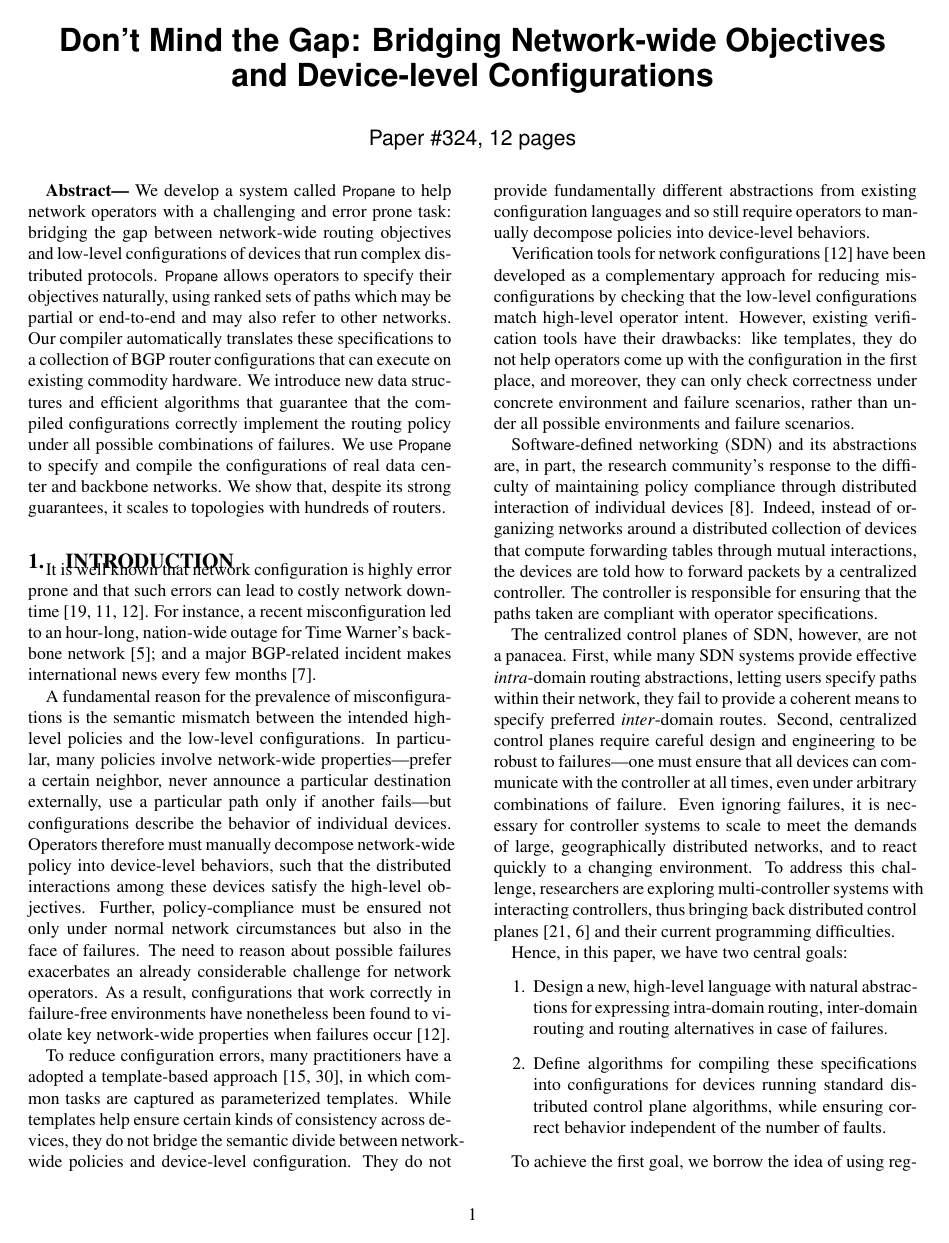
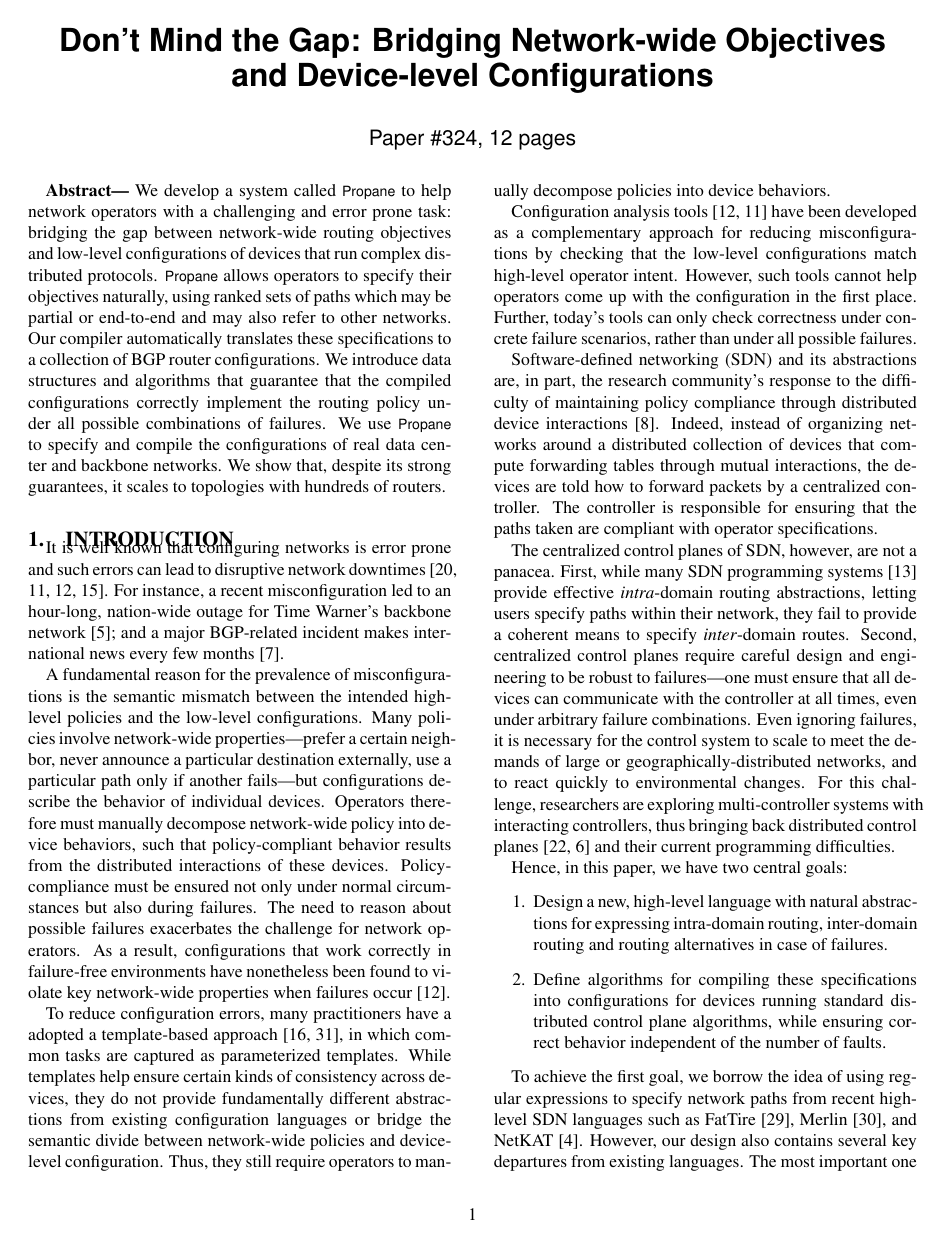
Before and after one commit to rabeckett/propane, a LaTeX paper (paper/paper.tex, which reads paper/abstract.tex, paper/introduction.tex): page 1 of 13. Compiled offline with pdfLaTeX.

Commit message:
pass over abstract/intro

```diff
--- a/paper/abstract.tex
+++ b/paper/abstract.tex
@@ -65,9 +65,10 @@
 %
 \sysname allows operators to specify their objectives naturally, using ranked sets of paths which may be partial or end-to-end and may also refer to other networks.
 %
-Our compiler automatically translates these specifications to a collection of BGP router configurations that can execute on existing commodity hardware.
+Our compiler automatically translates these specifications to a collection of BGP router configurations.
+% that can execute on existing commodity hardware.
 %
-We introduce new data structures and efficient algorithms that guarantee that the compiled configurations correctly implement the routing policy under all possible combinations of failures.
+We introduce data structures and algorithms that guarantee that the compiled configurations correctly implement the routing policy under all possible combinations of failures.
 %
 We use \sysname to specify and compile the configurations of real
 data center and backbone networks.  We show that, despite its strong guarantees, it scales to topologies with hundreds of routers.
--- a/paper/introduction.tex
+++ b/paper/introduction.tex
@@ -1,9 +1,9 @@
 \section{Introduction}
 \label{sec:introduction}
 
-It is well known that network configuration is highly error
-prone and that such errors can lead to costly network
-downtime~\cite{mahajan+:bgp-misconfiguration,feamster+:rcc,batfish}.
+It is well known that configuring networks is error
+prone and such errors can lead to disruptive network
+downtimes~\cite{mahajan+:bgp-misconfiguration,feamster+:rcc,batfish,dc-failure-study}.
 For instance, a recent misconfiguration led to an hour-long, nation-wide outage for Time Warner's backbone network~\cite{time-warner}; and a major BGP-related incident makes international news every few months~\cite{bgpmon}.
 
 %For instance, in the context of BGP, Mahajan~~\cite{mahajan+:bgp-misconfiguration}
@@ -21,19 +21,19 @@
 
 A fundamental reason for the prevalence of misconfigurations is the
 semantic mismatch between the intended high-level
-policies and the low-level configurations.  In particular,
-many policies involve network-wide properties---prefer a certain neighbor,
+policies and the low-level configurations.
+Many policies involve network-wide properties---prefer a certain neighbor,
 never announce a particular destination externally,
 use a particular path only if another fails---but configurations describe the behavior of
 individual devices.
 %
 Operators therefore must manually decompose network-wide policy into
-device-level behaviors, such that the distributed interactions among
-these devices satisfy the high-level objectives.
+device behaviors, such that policy-compliant behavior results from the distributed interactions of
+these devices.
 %
-Further, policy-compliance must be ensured not only under normal network
-circumstances but also in the face of failures.  The need to reason
-about possible failures exacerbates an already considerable challenge
+Policy-compliance must be ensured not only under normal
+circumstances but also during failures.  The need to reason
+about possible failures exacerbates the challenge
 for network operators.  As a result, configurations that work
 correctly in failure-free environments have nonetheless been found to violate key
 network-wide properties when failures occur~\cite{batfish}.
@@ -50,19 +50,19 @@
 %and model finding tools to correctly and consistently fill in some parameters.
 %
 While templates help ensure certain kinds of consistency across devices,
-they do not bridge the
-semantic divide between network-wide policies and device-level configuration.
-They do not provide fundamentally different abstractions
-from existing configuration languages and so still require operators to
-manually decompose policies into device-level behaviors.
+they do not provide fundamentally different abstractions from existing configuration languages
+or bridge the semantic divide between network-wide policies and device-level configuration.
+%They do not provide fundamentally different abstractions
+%from existing configuration languages and
+Thus, they still require operators to
+manually decompose policies into device behaviors.
 
-Verification tools for network configurations~\cite{batfish} have been developed as a complementary approach for reducing misconfigurations by checking that the low-level configurations match high-level operator intent. However, existing verification tools have their drawbacks: like templates, they do not help operators come up with the configuration in the first place, and moreover, they can only check correctness under concrete environment and failure scenarios, rather than under all possible environments and failure scenarios.
+Configuration analysis tools~\cite{batfish,feamster+:rcc} have been developed as a complementary approach for reducing misconfigurations by checking that the low-level configurations match high-level operator intent. However, such tools cannot help operators come up with the configuration in the first place. Further, today's tools can only check correctness under concrete failure scenarios, rather than under all possible failures.
 
 Software-defined networking (SDN) and its abstractions
 are, in part, the research
 community's response to the difficulty of maintaining policy
-compliance through distributed interaction of individual
-devices~\cite{ethane}. Indeed, instead of organizing networks
+compliance through distributed device interactions~\cite{ethane}. Indeed, instead of organizing networks
 around a distributed collection of devices that compute forwarding tables through
 mutual interactions, the devices are told how to
 forward packets by a centralized controller. The controller is responsible for ensuring that the
@@ -73,15 +73,14 @@
 %to forwarding tables at runtime.
 
 The centralized control planes of SDN, however, are not a panacea.
-First, while many SDN systems provide effective \emph{intra}-domain routing
+First, while many SDN programming systems~\cite{sdn-languages} provide effective \emph{intra}-domain routing
 abstractions, letting users specify paths within their network,
-they fail to provide a coherent means to specify preferred
-\emph{inter}-domain routes.
+they fail to provide a coherent means to specify \emph{inter}-domain routes.
 Second, centralized control planes
-require careful design and engineering to be robust to failures---one must ensure that all devices can communicate with the controller at all times, even under arbitrary combinations of failure. Even ignoring failures, it is necessary for controller systems to
-scale to meet the demands of large, geographically distributed networks,
+require careful design and engineering to be robust to failures---one must ensure that all devices can communicate with the controller at all times, even under arbitrary failure combinations. Even ignoring failures, it is necessary for the control system to
+scale to meet the demands of large or geographically-distributed networks,
 and to react quickly
-to a changing environment. To address this challenge, researchers are exploring
+to environmental changes. For this challenge, researchers are exploring
 multi-controller systems with interacting controllers, thus bringing back distributed
 control planes~\cite{mccauley2013extending,onos} and their current programming difficulties.
 %However, academic
@@ -105,7 +104,7 @@
 recent high-level SDN languages such as FatTire~\cite{fattire},
 Merlin~\cite{foster:merlin}, and
 NetKAT~\cite{netkat}.  However, our design also contains several key
-departures from existing languages.  The most important difference is semantic:  the paths specified
+departures from existing languages.  The most important one is semantic:  the paths specified
 by programmers can extend from outside the operator's network to inside
 the network, across several devices internally, and then out again.  This design
 choice allows users to specify preferences about both external and internal
```
Also changed, not shown: paper/introduction.tex (4 more changed lines).
